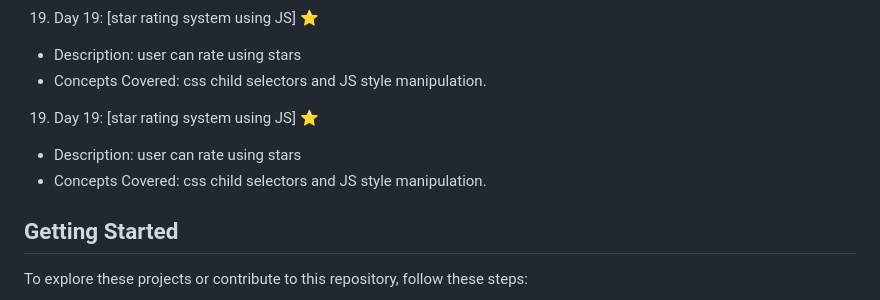
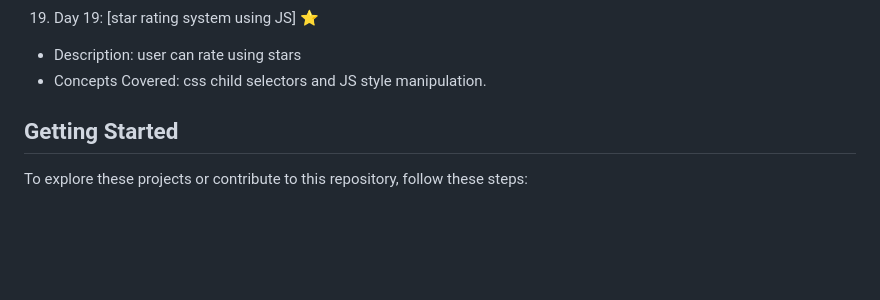
Before and after one commit to Binary-Shade/30-days-javascript-projects, a Markdown page: readme.md, the part around the change. Rendered like a GitHub page; blank space fills up the shorter version.

```diff
--- a/readme.md
+++ b/readme.md
@@ -78,9 +78,7 @@ Here's a quick overview of the projects included in this challenge:
 19. Day 19: [star rating system using JS] ⭐
    - Description: user can rate using stars
    - Concepts Covered: css child selectors and JS style manipulation.
-19. Day 19: [star rating system using JS] ⭐
-   - Description: user can rate using stars
-   - Concepts Covered: css child selectors and JS style manipulation.
+
 
 
 ## Getting Started
```
